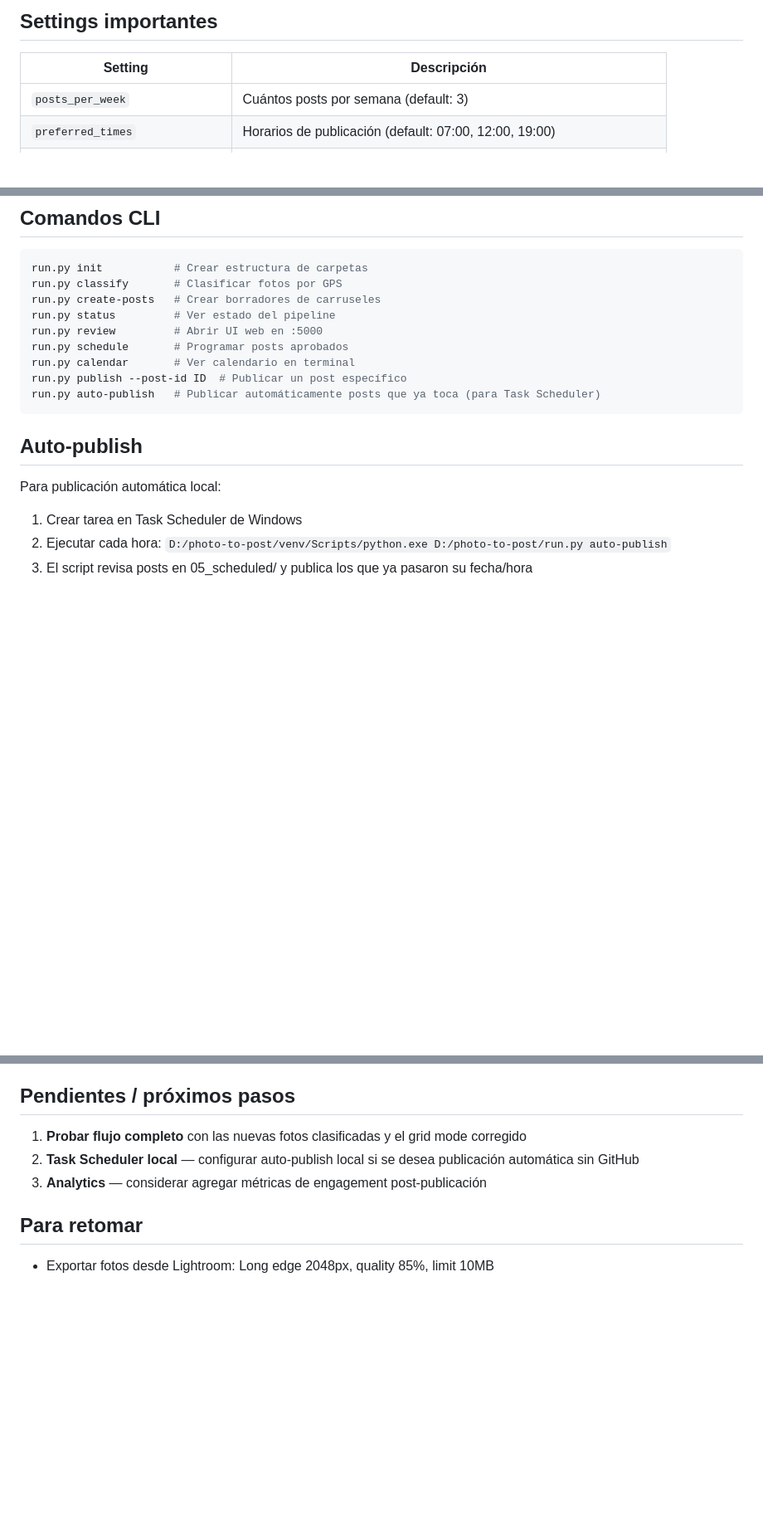
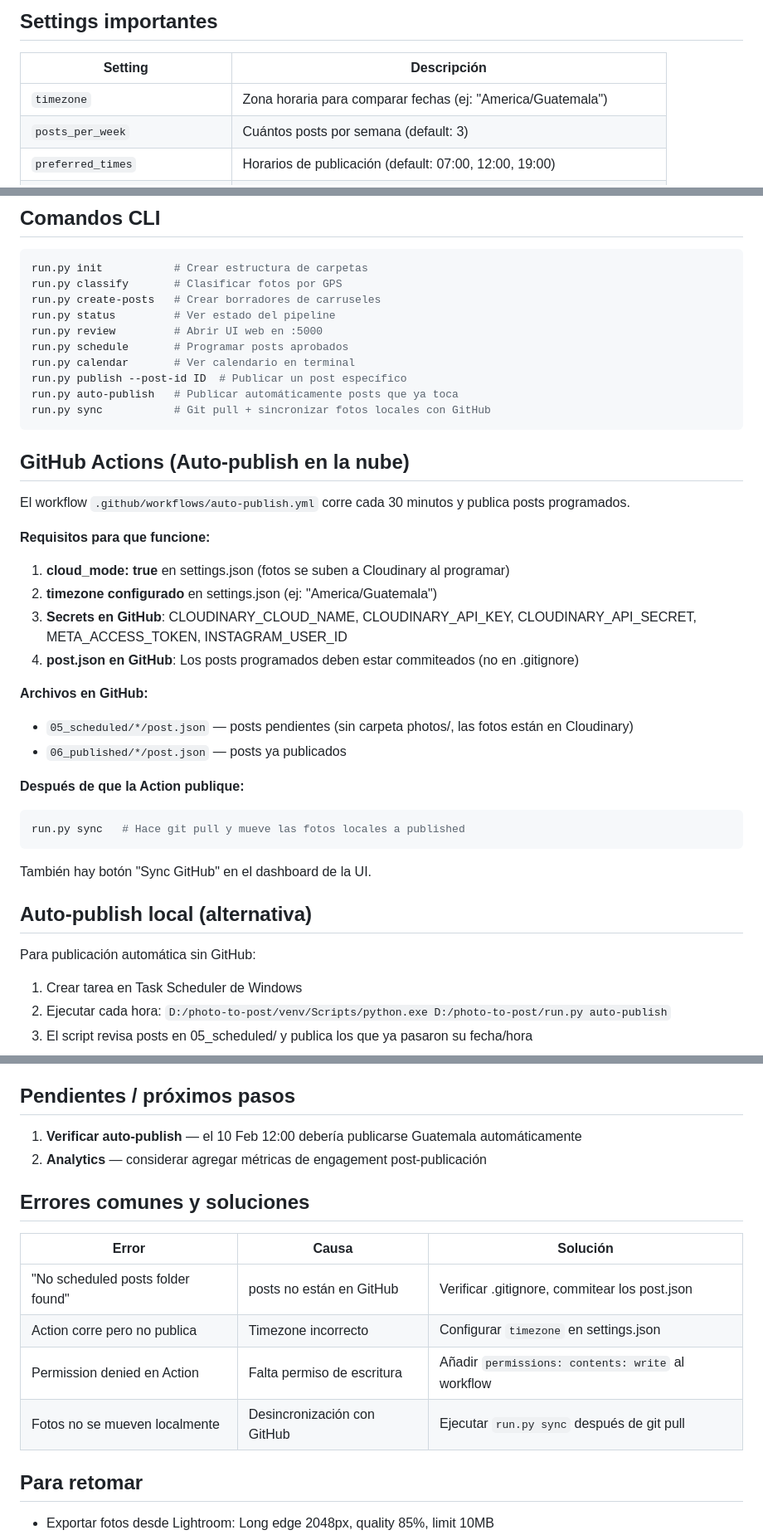
Before and after one commit to boggdan95/photo-to-post, a Markdown page: CLAUDE.md, 3 parts joined by grey strips. Shown at 83% size. Rendered like a GitHub page; blank space fills up the shorter version.

Commit message:
Actualizar CLAUDE.md con GitHub Actions y troubleshooting
- Documentar flujo de GitHub Actions
- Añadir timezone a settings importantes
- Añadir sección de errores comunes y soluciones
- Documentar comando sync

Co-Authored-By: Claude Opus 4.5 <noreply@anthropic.com>

````diff
--- a/CLAUDE.md
+++ b/CLAUDE.md
@@ -65,6 +65,7 @@ web/
 ## Settings importantes
 | Setting | Descripción |
 |---------|-------------|
+| `timezone` | Zona horaria para comparar fechas (ej: "America/Guatemala") |
 | `posts_per_week` | Cuántos posts por semana (default: 3) |
 | `preferred_times` | Horarios de publicación (default: 07:00, 12:00, 19:00) |
 | `grid_mode` | Si true, agrupa de 3 en 3 por país para filas coherentes en Instagram |
@@ -81,11 +82,32 @@ run.py review         # Abrir UI web en :5000
 run.py schedule       # Programar posts aprobados
 run.py calendar       # Ver calendario en terminal
 run.py publish --post-id ID  # Publicar un post específico
-run.py auto-publish   # Publicar automáticamente posts que ya toca (para Task Scheduler)
+run.py auto-publish   # Publicar automáticamente posts que ya toca
+run.py sync           # Git pull + sincronizar fotos locales con GitHub
 ```
 
-## Auto-publish
-Para publicación automática local:
+## GitHub Actions (Auto-publish en la nube)
+El workflow `.github/workflows/auto-publish.yml` corre cada 30 minutos y publica posts programados.
+
+**Requisitos para que funcione:**
+1. **cloud_mode: true** en settings.json (fotos se suben a Cloudinary al programar)
+2. **timezone configurado** en settings.json (ej: "America/Guatemala")
+3. **Secrets en GitHub**: CLOUDINARY_CLOUD_NAME, CLOUDINARY_API_KEY, CLOUDINARY_API_SECRET, META_ACCESS_TOKEN, INSTAGRAM_USER_ID
+4. **post.json en GitHub**: Los posts programados deben estar commiteados (no en .gitignore)
+
+**Archivos en GitHub:**
+- `05_scheduled/*/post.json` — posts pendientes (sin carpeta photos/, las fotos están en Cloudinary)
+- `06_published/*/post.json` — posts ya publicados
+
+**Después de que la Action publique:**
+```bash
+run.py sync   # Hace git pull y mueve las fotos locales a published
+```
+
+También hay botón "Sync GitHub" en el dashboard de la UI.
+
+## Auto-publish local (alternativa)
+Para publicación automática sin GitHub:
 1. Crear tarea en Task Scheduler de Windows
 2. Ejecutar cada hora: `D:/photo-to-post/venv/Scripts/python.exe D:/photo-to-post/run.py auto-publish`
 3. El script revisa posts en 05_scheduled/ y publica los que ya pasaron su fecha/hora
@@ -96,9 +118,16 @@ Para publicación automática local:
 - **Anthropic**: api_key — para generar captions con Claude API
 
 ## Pendientes / próximos pasos
-1. **Probar flujo completo** con las nuevas fotos clasificadas y el grid mode corregido
-2. **Task Scheduler local** — configurar auto-publish local si se desea publicación automática sin GitHub
-3. **Analytics** — considerar agregar métricas de engagement post-publicación
+1. **Verificar auto-publish** — el 10 Feb 12:00 debería publicarse Guatemala automáticamente
+2. **Analytics** — considerar agregar métricas de engagement post-publicación
+
+## Errores comunes y soluciones
+| Error | Causa | Solución |
+|-------|-------|----------|
+| "No scheduled posts folder found" | posts no están en GitHub | Verificar .gitignore, commitear los post.json |
+| Action corre pero no publica | Timezone incorrecto | Configurar `timezone` en settings.json |
+| Permission denied en Action | Falta permiso de escritura | Añadir `permissions: contents: write` al workflow |
+| Fotos no se mueven localmente | Desincronización con GitHub | Ejecutar `run.py sync` después de git pull |
 
 ## Para retomar
 - Exportar fotos desde Lightroom: Long edge 2048px, quality 85%, limit 10MB
````
